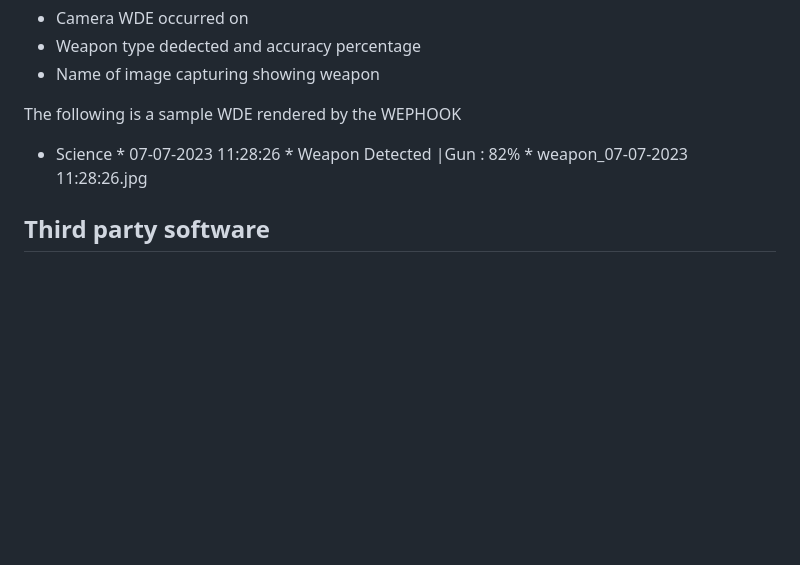
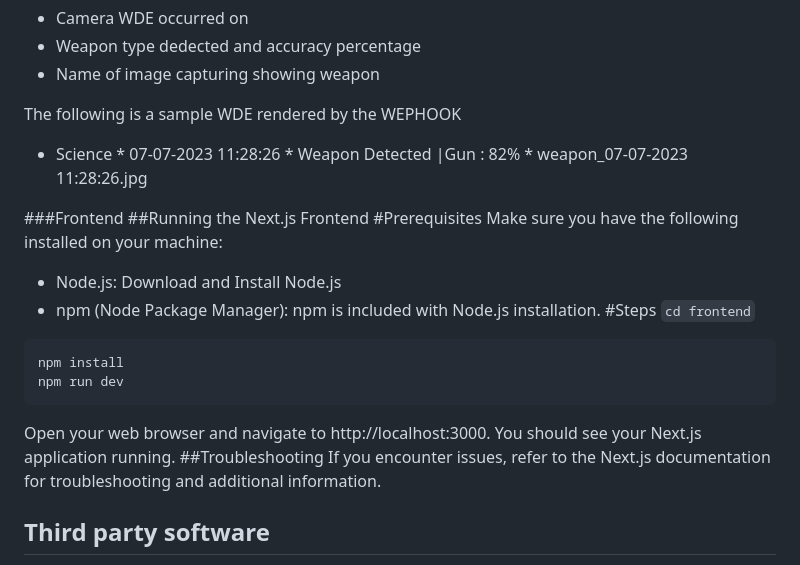
Before and after one commit to IterateAI/OpenThreatDetection, a Markdown page: README.md, the part around the change. Rendered like a GitHub page; blank space fills up the shorter version.

Commit message:
Update README.md
Update frontend details

````diff
--- a/README.md
+++ b/README.md
@@ -206,6 +206,24 @@ Each WDE will provide the following info:
 The following is a sample WDE rendered by the WEPHOOK
 * Science * 07-07-2023 11:28:26 * Weapon Detected |Gun : 82%  * weapon_07-07-2023 11:28:26.jpg
 
+###Frontend
+##Running the Next.js Frontend
+#Prerequisites
+Make sure you have the following installed on your machine:
+
+- Node.js: Download and Install Node.js
+- npm (Node Package Manager): npm is included with Node.js installation.
+#Steps
+```cd frontend```
+
+```js
+npm install
+npm run dev
+```
+Open your web browser and navigate to http://localhost:3000. You should see your Next.js application running.
+##Troubleshooting
+If you encounter issues, refer to the Next.js documentation for troubleshooting and additional information.
+
 ## Third party software
 - Tensorflow library version 2.6.0 or later
 - Paho MQTT library is used for MQTT client (optional - pip install paho-mqtt)
````
